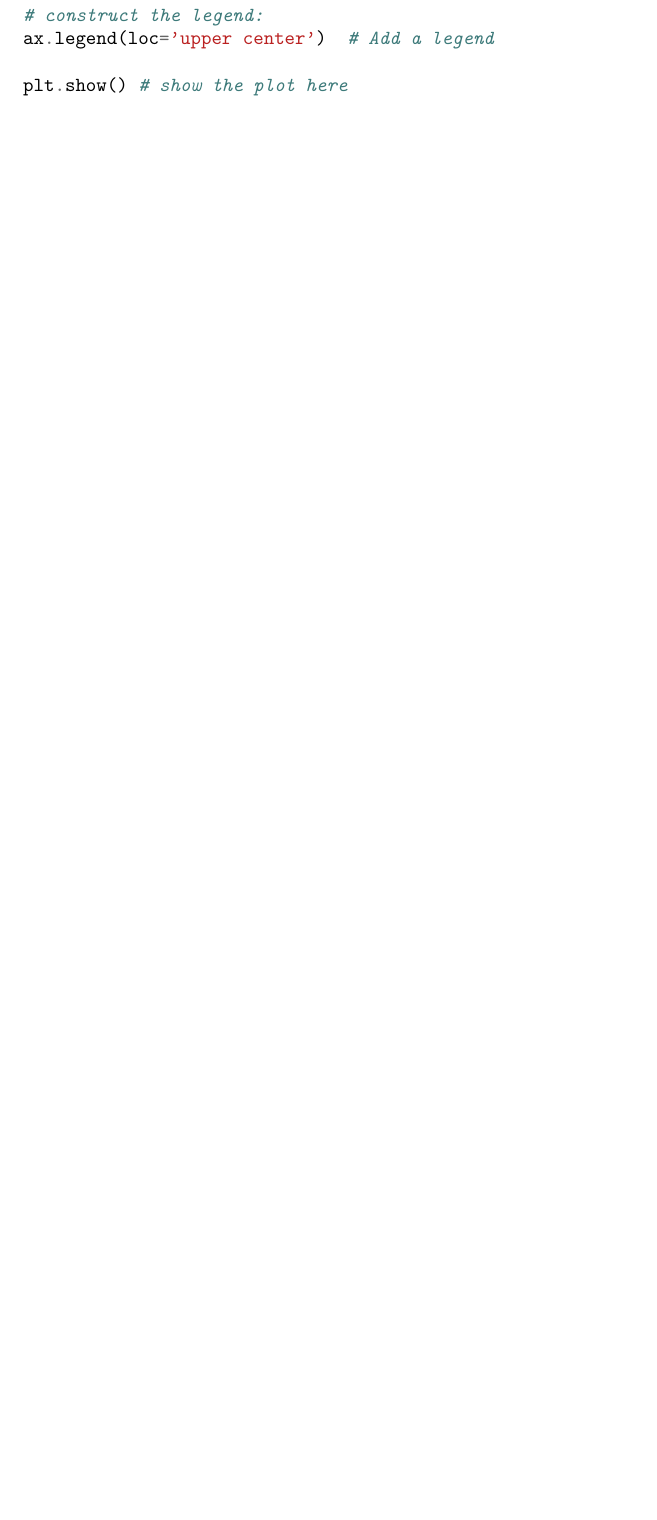
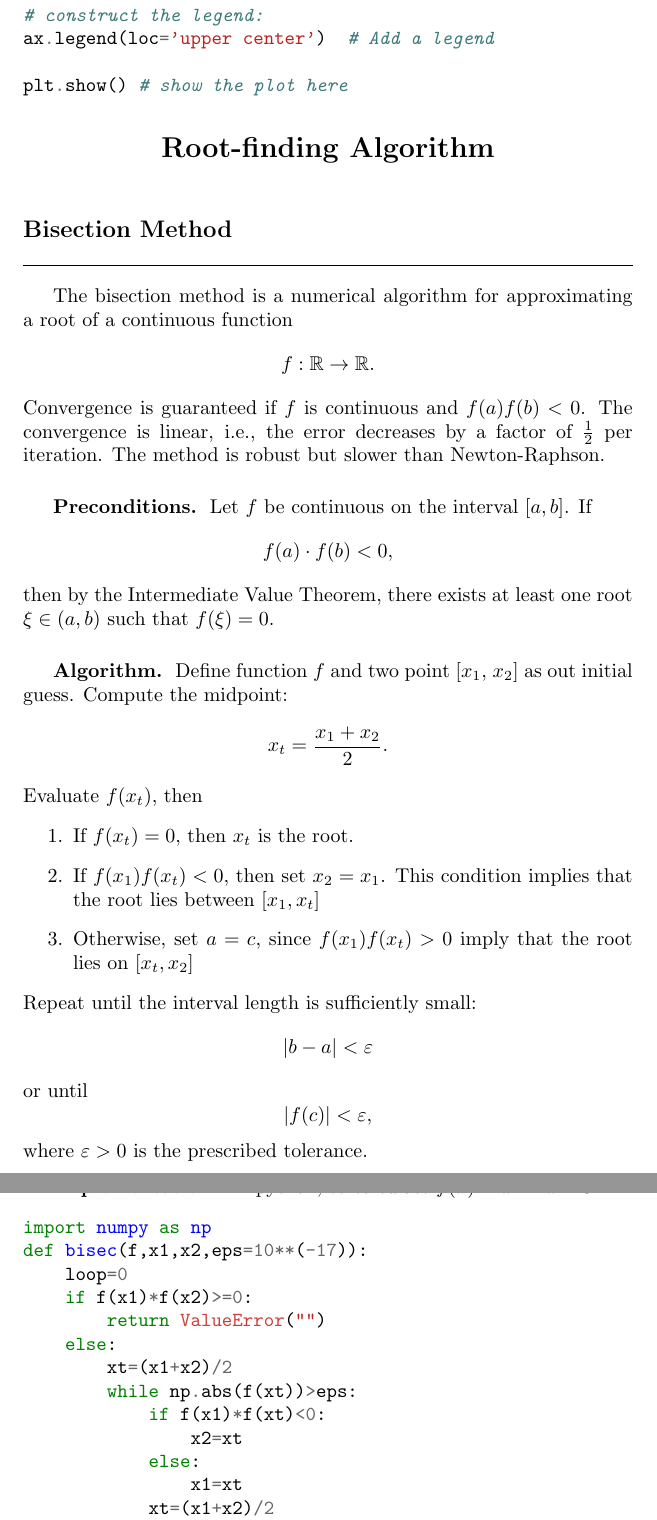
Before and after one commit to JohanesFaustus/PhysicalMathematics, a LaTeX thesis (Main.tex, which reads Chapter/ComputationalApproach/Root/root.tex): part of page 161 of 162 before the commit and two parts of pages 161 and 162 of 163 after it, the two joined at a grey line, cut so that both start at the same text, the shorter picture padded with empty space. Compiled offline with pdfLaTeX.

Commit message:
added bisection method to find root

```diff
--- /dev/null
+++ b/Chapter/ComputationalApproach/Root/root.tex
@@ -0,0 +1,67 @@
+\documentclass[../../../main.tex]{subfiles}
+\begin{document}
+\subsection{Bisection Method}
+
+The bisection method is a numerical algorithm for approximating a root of a continuous function
+\[
+    f : \mathbb{R} \to \mathbb{R}.
+\]
+Convergence is guaranteed if $f$ is continuous and $f(a)f(b)<0$.
+The convergence is linear, i.e., the error decreases by a factor of $\tfrac{1}{2}$ per iteration.
+The method is robust but slower than Newton-Raphson.
+
+\subsubsection{Preconditions.}
+Let $f$ be continuous on the interval $[a,b]$.
+If
+\[
+    f(a) \cdot f(b) < 0,
+\]
+then by the Intermediate Value Theorem, there exists at least one root $\xi \in (a,b)$ such that $f(\xi) = 0$.
+
+\subsubsection{Algorithm.}
+Define function $f$ and two point $[x_1$, $x_2]$ as out initial guess.
+Compute the midpoint:
+\[
+    x_t= \frac{x_1+x_2}{2}.
+\]
+Evaluate $f(x_t)$, then
+\begin{enumerate}
+    \item If $f(x_t) = 0$, then $x_t$ is the root.
+    \item If $f(x_1) f(x_t) < 0$, then set $x_2 = x_1$. This condition implies that the root lies between $[x_1,x_t]$
+    \item Otherwise, set $a = c$, since $f(x_1)f(x_t)>0$ imply that the root lies on $[x_t,x_2]$
+\end{enumerate}
+Repeat until the interval length is sufficiently small:
+\[
+    |b-a| < \varepsilon
+\]
+or until
+\[
+    |f(c)| < \varepsilon,
+\]
+where $\varepsilon > 0$ is the prescribed tolerance.
+
+\subsubsection{Implementation.}
+In python, to calculate $f(x)=x^2-x-6$
+\begin{minted}{python}
+import numpy as np
+def bisec(f,x1,x2,eps=10**(-17)):
+    loop=0
+    if f(x1)*f(x2)>=0:
+        return ValueError("")
+    else:
+        xt=(x1+x2)/2
+        while np.abs(f(xt))>eps:
+            if f(x1)*f(xt)<0:
+                x2=xt
+            else:
+                x1=xt
+            xt=(x1+x2)/2
+            loop+=1
+        return xt,loop
+
+f= lambda x: x**2-x-6
+x1=-1
+x2=4
+print(bisec(f,x1,x2))
+\end{minted}
+\end{document}
--- a/Main.tex
+++ b/Main.tex
@@ -85,5 +85,7 @@
 \section{Error Analysis}
 \subfile{./Chapter/ComputationalApproach/Error/err.tex}
 
+\section{Root-finding Algorithm}
+\subfile{./Chapter/ComputationalApproach/Root/root.tex}
 \printbibliography
 \end{document}
```
Also changed, not shown: 2 other files.
